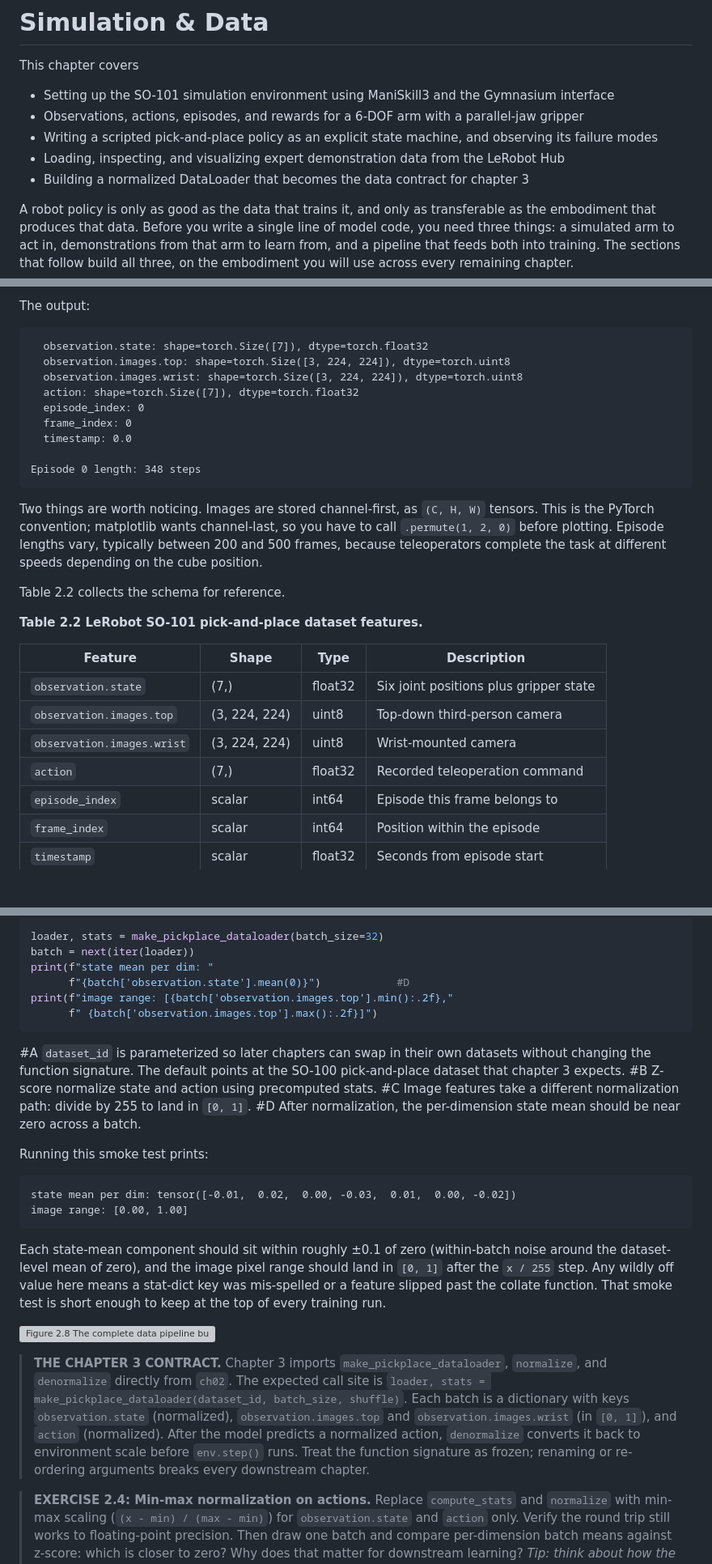
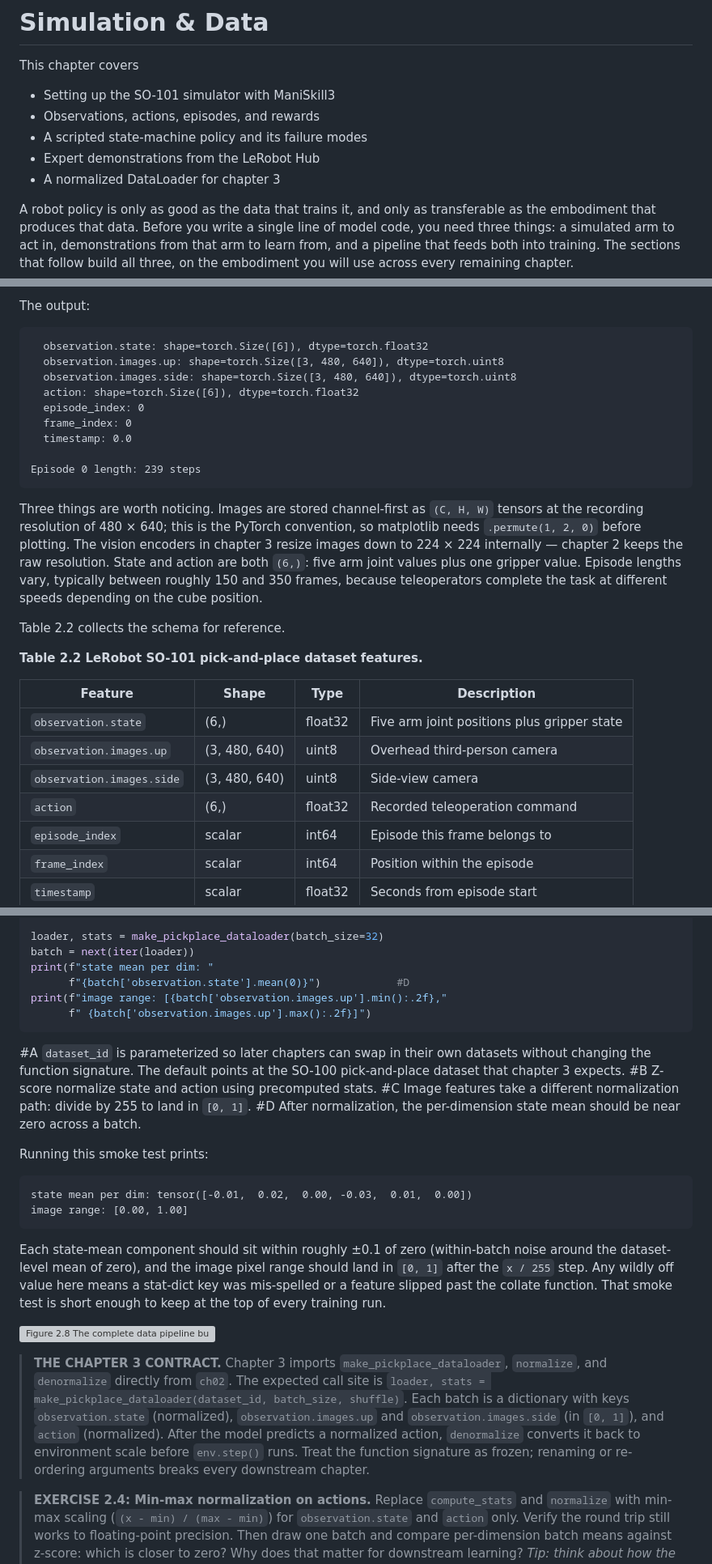
Before and after one commit to chananavatsal/lrm-book, a Markdown page: chapter_2/manuscript/chapter_2.md, 3 parts joined by grey strips. Shown at 81% size. GitHub-like rendering; blank space fills up the shorter version; grey boxes are pictures that could not be loaded.

````diff
--- a/chapter_2/manuscript/chapter_2.md
+++ b/chapter_2/manuscript/chapter_2.md
@@ -4,11 +4,11 @@
 
 This chapter covers
 
-- Setting up the SO-101 simulation environment using ManiSkill3 and the Gymnasium interface
-- Observations, actions, episodes, and rewards for a 6-DOF arm with a parallel-jaw gripper
-- Writing a scripted pick-and-place policy as an explicit state machine, and observing its failure modes
-- Loading, inspecting, and visualizing expert demonstration data from the LeRobot Hub
-- Building a normalized DataLoader that becomes the data contract for chapter 3
+- Setting up the SO-101 simulator with ManiSkill3
+- Observations, actions, episodes, and rewards
+- A scripted state-machine policy and its failure modes
+- Expert demonstrations from the LeRobot Hub
+- A normalized DataLoader for chapter 3
 
 A robot policy is only as good as the data that trains it, and only as transferable as the embodiment that produces that data. Before you write a single line of model code, you need three things: a simulated arm to act in, demonstrations from that arm to learn from, and a pipeline that feeds both into training. The sections that follow build all three, on the embodiment you will use across every remaining chapter.
 
@@ -343,18 +343,18 @@ print(f"\nEpisode 0 length: {len(ep_indices)} steps")
 The output:
 
 ```
-  observation.state: shape=torch.Size([7]), dtype=torch.float32
-  observation.images.top: shape=torch.Size([3, 224, 224]), dtype=torch.uint8
-  observation.images.wrist: shape=torch.Size([3, 224, 224]), dtype=torch.uint8
-  action: shape=torch.Size([7]), dtype=torch.float32
+  observation.state: shape=torch.Size([6]), dtype=torch.float32
+  observation.images.up: shape=torch.Size([3, 480, 640]), dtype=torch.uint8
+  observation.images.side: shape=torch.Size([3, 480, 640]), dtype=torch.uint8
+  action: shape=torch.Size([6]), dtype=torch.float32
   episode_index: 0
   frame_index: 0
   timestamp: 0.0
 
-Episode 0 length: 348 steps
+Episode 0 length: 239 steps
 ```
 
-Two things are worth noticing. Images are stored channel-first, as `(C, H, W)` tensors. This is the PyTorch convention; matplotlib wants channel-last, so you have to call `.permute(1, 2, 0)` before plotting. Episode lengths vary, typically between 200 and 500 frames, because teleoperators complete the task at different speeds depending on the cube position.
+Three things are worth noticing. Images are stored channel-first as `(C, H, W)` tensors at the recording resolution of 480 × 640; this is the PyTorch convention, so matplotlib needs `.permute(1, 2, 0)` before plotting. The vision encoders in chapter 3 resize images down to 224 × 224 internally — chapter 2 keeps the raw resolution. State and action are both `(6,)`: five arm joint values plus one gripper value. Episode lengths vary, typically between roughly 150 and 350 frames, because teleoperators complete the task at different speeds depending on the cube position.
 
 Table 2.2 collects the schema for reference.
 
@@ -362,10 +362,10 @@ Table 2.2 collects the schema for reference.
 
 | Feature | Shape | Type | Description |
 |---------|-------|------|-------------|
-| `observation.state` | (7,) | float32 | Six joint positions plus gripper state |
-| `observation.images.top` | (3, 224, 224) | uint8 | Top-down third-person camera |
-| `observation.images.wrist` | (3, 224, 224) | uint8 | Wrist-mounted camera |
-| `action` | (7,) | float32 | Recorded teleoperation command |
+| `observation.state` | (6,) | float32 | Five arm joint positions plus gripper state |
+| `observation.images.up` | (3, 480, 640) | uint8 | Overhead third-person camera |
+| `observation.images.side` | (3, 480, 640) | uint8 | Side-view camera |
+| `action` | (6,) | float32 | Recorded teleoperation command |
 | `episode_index` | scalar | int64 | Episode this frame belongs to |
 | `frame_index` | scalar | int64 | Position within the episode |
 | `timestamp` | scalar | float32 | Seconds from episode start |
@@ -575,8 +575,8 @@ loader, stats = make_pickplace_dataloader(batch_size=32)
 batch = next(iter(loader))
 print(f"state mean per dim: "
       f"{batch['observation.state'].mean(0)}")            #D
-print(f"image range: [{batch['observation.images.top'].min():.2f},"
-      f" {batch['observation.images.top'].max():.2f}]")
+print(f"image range: [{batch['observation.images.up'].min():.2f},"
+      f" {batch['observation.images.up'].max():.2f}]")
 ```
 
 #A `dataset_id` is parameterized so later chapters can swap in their own datasets without changing the function signature. The default points at the SO-100 pick-and-place dataset that chapter 3 expects.
@@ -587,7 +587,7 @@ print(f"image range: [{batch['observation.images.top'].min():.2f},"
 Running this smoke test prints:
 
 ```
-state mean per dim: tensor([-0.01,  0.02,  0.00, -0.03,  0.01,  0.00, -0.02])
+state mean per dim: tensor([-0.01,  0.02,  0.00, -0.03,  0.01,  0.00])
 image range: [0.00, 1.00]
 ```
 
@@ -595,7 +595,7 @@ Each state-mean component should sit within roughly ±0.1 of zero (within-batch
 
 ![Figure 2.8 The complete data pipeline built across sections 2.1 to 2.5. Expert demonstrations are loaded from the Hub, normalization statistics are computed once, and a DataLoader applies the right normalization to each feature type at batch time. `make_pickplace_dataloader` encapsulates the entire flow as the API contract for chapter 3.](figures/figure_2_8_data_pipeline.png)
 
-> **THE CHAPTER 3 CONTRACT.** Chapter 3 imports `make_pickplace_dataloader`, `normalize`, and `denormalize` directly from `ch02`. The expected call site is `loader, stats = make_pickplace_dataloader(dataset_id, batch_size, shuffle)`. Each batch is a dictionary with keys `observation.state` (normalized), `observation.images.top` and `observation.images.wrist` (in `[0, 1]`), and `action` (normalized). After the model predicts a normalized action, `denormalize` converts it back to environment scale before `env.step()` runs. Treat the function signature as frozen; renaming or re-ordering arguments breaks every downstream chapter.
+> **THE CHAPTER 3 CONTRACT.** Chapter 3 imports `make_pickplace_dataloader`, `normalize`, and `denormalize` directly from `ch02`. The expected call site is `loader, stats = make_pickplace_dataloader(dataset_id, batch_size, shuffle)`. Each batch is a dictionary with keys `observation.state` (normalized), `observation.images.up` and `observation.images.side` (in `[0, 1]`), and `action` (normalized). After the model predicts a normalized action, `denormalize` converts it back to environment scale before `env.step()` runs. Treat the function signature as frozen; renaming or re-ordering arguments breaks every downstream chapter.
 
 > **EXERCISE 2.4: Min-max normalization on actions.** Replace `compute_stats` and `normalize` with min-max scaling (`(x - min) / (max - min)`) for `observation.state` and `action` only. Verify the round trip still works to floating-point precision. Then draw one batch and compare per-dimension batch means against z-score: which is closer to zero? Why does that matter for downstream learning? *Tip: think about how the loss gradient flows through a denormalized action prediction at the start of training, before the model has learned anything.*
 
````
Also changed, not shown: other parts of chapter_2/manuscript/chapter_2.md (+20 -20 lines).
